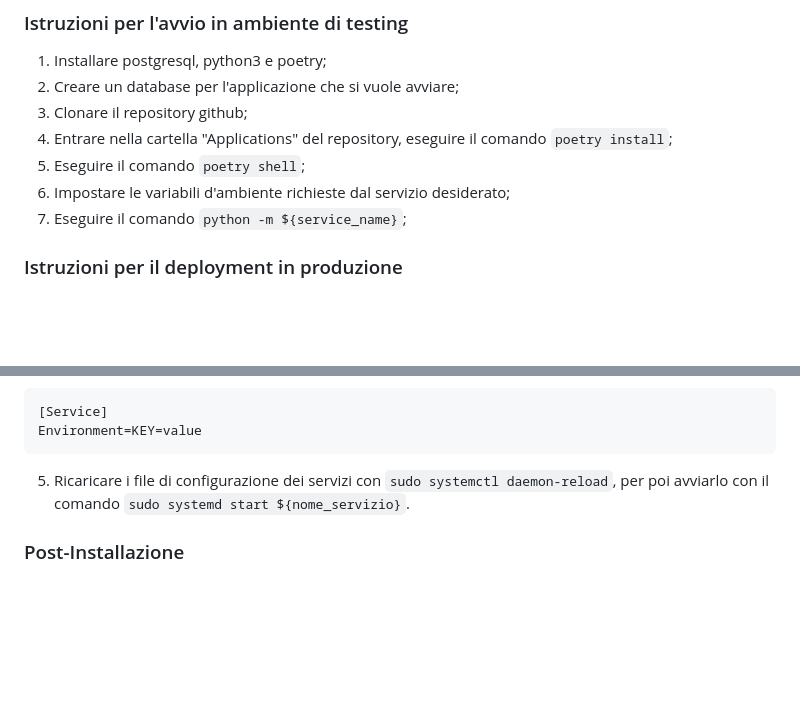
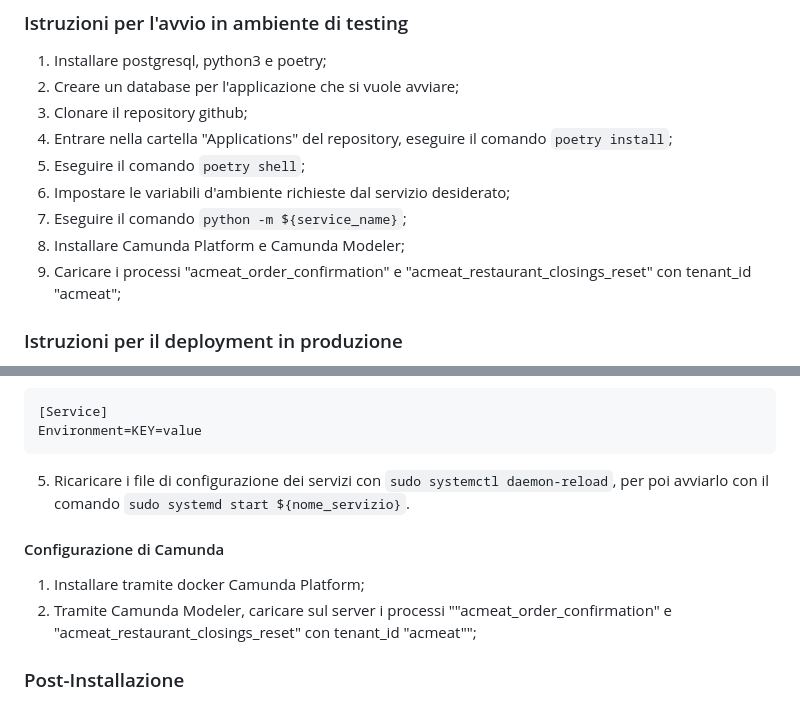
Before and after one commit to CodingCoyotes/ACMEat, a Markdown page: Applications/documentation.md, 2 parts joined by grey strips. Drawn GitHub-style; blank space fills up the shorter version.

Commit message:
:sparkles: Updated docs

````diff
--- a/Applications/documentation.md
+++ b/Applications/documentation.md
@@ -231,6 +231,8 @@ acmebank.
 5. Eseguire il comando ```poetry shell```;
 6. Impostare le variabili d'ambiente richieste dal servizio desiderato;
 7. Eseguire il comando ```python -m ${service_name}```;
+8. Installare Camunda Platform e Camunda Modeler;
+9. Caricare i processi "acmeat_order_confirmation" e "acmeat_restaurant_closings_reset" con tenant_id "acmeat";
 
 ### Istruzioni per il deployment in produzione
 In questa sezione, vengono indicati i passaggi necessari per il deployment dell'applicazione in produzione.
@@ -294,6 +296,10 @@ Environment=KEY=value
 ```
 5. Ricaricare i file di configurazione dei servizi con ```sudo systemctl daemon-reload```, per poi avviarlo con il comando ```sudo systemd start ${nome_servizio}```.
 
+#### Configurazione di Camunda
+1. Installare tramite docker Camunda Platform;
+2. Tramite Camunda Modeler, caricare sul server i processi ""acmeat_order_confirmation" e "acmeat_restaurant_closings_reset" con tenant_id "acmeat"";
+
 ### Post-Installazione
 Per poter testare l'applicazione senza dover riempire a mano il database, eseguire lo script ```post_install.py``` nella cartella "Applications".
 ## Backend Jolie
````
